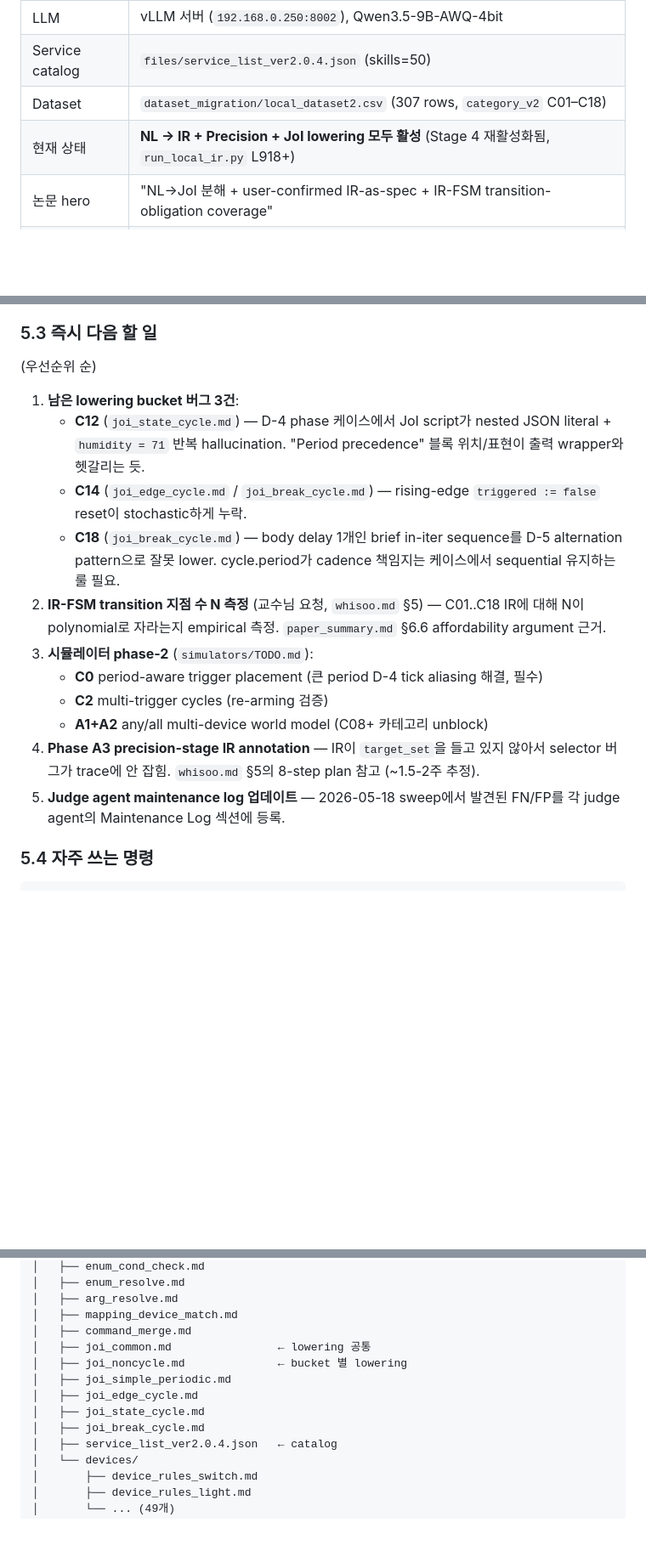
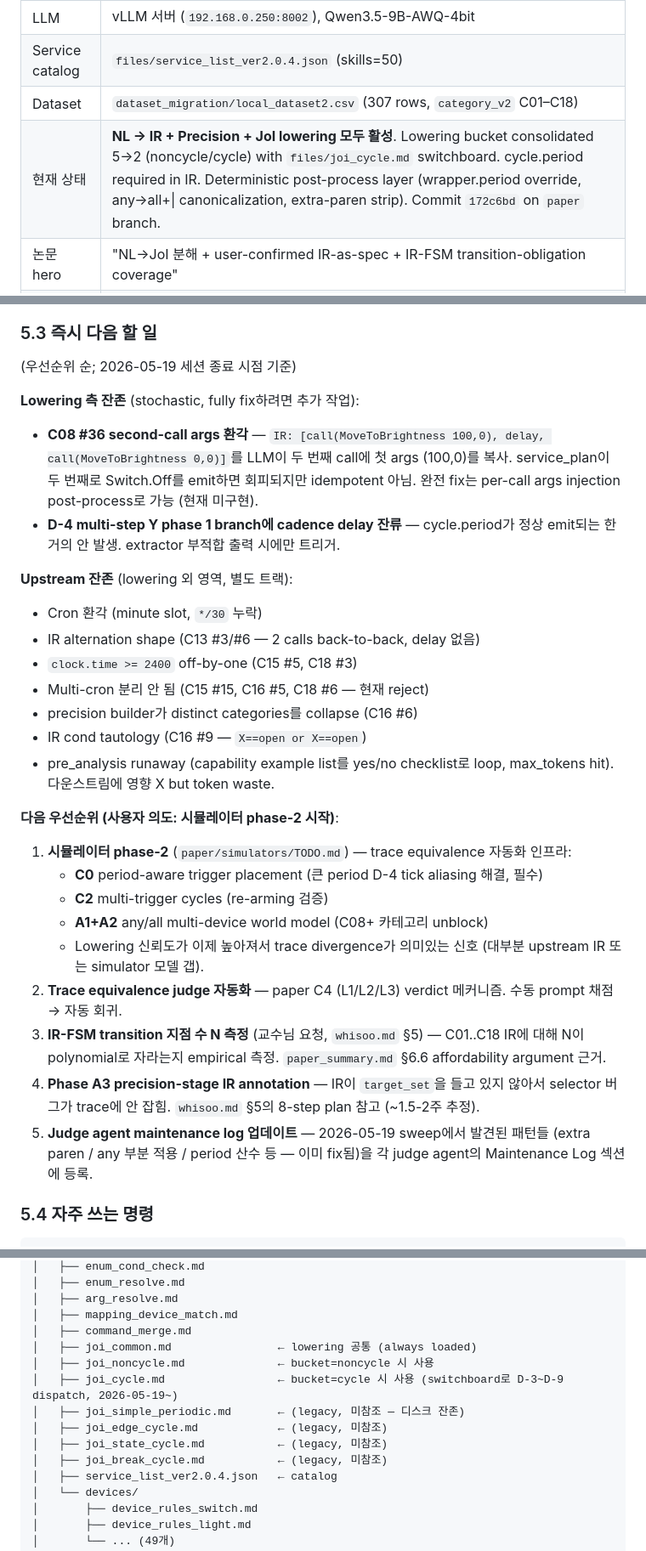
Before and after one commit to Whisoo0817/JoI, a Markdown page: paper/HANDOFF.md, 3 parts joined by grey strips. Shown at 85% size. GitHub-like rendering; blank space fills up the shorter version.

```diff
--- a/paper/HANDOFF.md
+++ b/paper/HANDOFF.md
@@ -19,7 +19,7 @@
 | LLM | vLLM 서버 (`192.168.0.250:8002`), Qwen3.5-9B-AWQ-4bit |
 | Service catalog | `files/service_list_ver2.0.4.json` (skills=50) |
 | Dataset | `dataset_migration/local_dataset2.csv` (307 rows, `category_v2` C01–C18) |
-| 현재 상태 | **NL → IR + Precision + JoI lowering 모두 활성** (Stage 4 재활성화됨, `run_local_ir.py` L918+) |
+| 현재 상태 | **NL → IR + Precision + JoI lowering 모두 활성**. Lowering bucket consolidated 5→2 (noncycle/cycle) with `files/joi_cycle.md` switchboard. cycle.period required in IR. Deterministic post-process layer (wrapper.period override, any→all+\| canonicalization, extra-paren strip). Commit `172c6bd` on `paper` branch. |
 | 논문 hero | "NL→JoI 분해 + user-confirmed IR-as-spec + IR-FSM transition-obligation coverage" |
 | 타겟 venue | SenSys 2027 R1 (Abstract 2026-05-29 / Full 2026-06-05) |
 
@@ -551,19 +557,31 @@ ENUM/ARG section 마커 적용 중. 새 디바이스가 카탈로그에 추가
 
 ### 5.3 즉시 다음 할 일
 
-(우선순위 순)
+(우선순위 순; 2026-05-19 세션 종료 시점 기준)
 
-1. **남은 lowering bucket 버그 3건**:
-   - **C12** (`joi_state_cycle.md`) — D-4 phase 케이스에서 JoI script가 nested JSON literal + `humidity = 71` 반복 hallucination. "Period precedence" 블록 위치/표현이 출력 wrapper와 헷갈리는 듯.
-   - **C14** (`joi_edge_cycle.md` / `joi_break_cycle.md`) — rising-edge `triggered := false` reset이 stochastic하게 누락.
-   - **C18** (`joi_break_cycle.md`) — body delay 1개인 brief in-iter sequence를 D-5 alternation pattern으로 잘못 lower. cycle.period가 cadence 책임지는 케이스에서 sequential 유지하는 룰 필요.
-2. **IR-FSM transition 지점 수 N 측정** (교수님 요청, `whisoo.md` §5) — C01..C18 IR에 대해 N이 polynomial로 자라는지 empirical 측정. `paper_summary.md` §6.6 affordability argument 근거.
-3. **시뮬레이터 phase-2** (`simulators/TODO.md`):
+**Lowering 측 잔존** (stochastic, fully fix하려면 추가 작업):
+- **C08 #36 second-call args 환각** — `IR: [call(MoveToBrightness 100,0), delay, call(MoveToBrightness 0,0)]`를 LLM이 두 번째 call에 첫 args (100,0)를 복사. service_plan이 두 번째로 Switch.Off를 emit하면 회피되지만 idempotent 아님. 완전 fix는 per-call args injection post-process로 가능 (현재 미구현).
+- **D-4 multi-step Y phase 1 branch에 cadence delay 잔류** — cycle.period가 정상 emit되는 한 거의 안 발생. extractor 부적합 출력 시에만 트리거.
+
+**Upstream 잔존** (lowering 외 영역, 별도 트랙):
+- Cron 환각 (minute slot, `*/30` 누락)
+- IR alternation shape (C13 #3/#6 — 2 calls back-to-back, delay 없음)
+- `clock.time >= 2400` off-by-one (C15 #5, C18 #3)
+- Multi-cron 분리 안 됨 (C15 #15, C16 #5, C18 #6 — 현재 reject)
+- precision builder가 distinct categories를 collapse (C16 #6)
+- IR cond tautology (C16 #9 — `X==open or X==open`)
+- pre_analysis runaway (capability example list를 yes/no checklist로 loop, max_tokens hit). 다운스트림에 영향 X but token waste.
+
+**다음 우선순위 (사용자 의도: 시뮬레이터 phase-2 시작)**:
+1. **시뮬레이터 phase-2** (`paper/simulators/TODO.md`) — trace equivalence 자동화 인프라:
    - **C0** period-aware trigger placement (큰 period D-4 tick aliasing 해결, 필수)
    - **C2** multi-trigger cycles (re-arming 검증)
    - **A1+A2** any/all multi-device world model (C08+ 카테고리 unblock)
+   - Lowering 신뢰도가 이제 높아져서 trace divergence가 의미있는 신호 (대부분 upstream IR 또는 simulator 모델 갭).
+2. **Trace equivalence judge 자동화** — paper C4 (L1/L2/L3) verdict 메커니즘. 수동 prompt 채점 → 자동 회귀.
+3. **IR-FSM transition 지점 수 N 측정** (교수님 요청, `whisoo.md` §5) — C01..C18 IR에 대해 N이 polynomial로 자라는지 empirical 측정. `paper_summary.md` §6.6 affordability argument 근거.
 4. **Phase A3 precision-stage IR annotation** — IR이 `target_set`을 들고 있지 않아서 selector 버그가 trace에 안 잡힘. `whisoo.md` §5의 8-step plan 참고 (~1.5-2주 추정).
-5. **Judge agent maintenance log 업데이트** — 2026-05-18 sweep에서 발견된 FN/FP를 각 judge agent의 Maintenance Log 섹션에 등록.
+5. **Judge agent maintenance log 업데이트** — 2026-05-19 sweep에서 발견된 패턴들 (extra paren / any 부분 적용 / period 산수 등 — 이미 fix됨)을 각 judge agent의 Maintenance Log 섹션에 등록.
 
 ### 5.4 자주 쓰는 명령
 
@@ -622,12 +640,13 @@ ls -lt /tmp/joi_target_*.log | head
 │   ├── arg_resolve.md
 │   ├── mapping_device_match.md
 │   ├── command_merge.md
-│   ├── joi_common.md                ← lowering 공통
-│   ├── joi_noncycle.md              ← bucket 별 lowering
-│   ├── joi_simple_periodic.md
-│   ├── joi_edge_cycle.md
-│   ├── joi_state_cycle.md
-│   ├── joi_break_cycle.md
+│   ├── joi_common.md                ← lowering 공통 (always loaded)
+│   ├── joi_noncycle.md              ← bucket=noncycle 시 사용
+│   ├── joi_cycle.md                 ← bucket=cycle 시 사용 (switchboard로 D-3~D-9 dispatch, 2026-05-19~)
+│   ├── joi_simple_periodic.md       ← (legacy, 미참조 — 디스크 잔존)
+│   ├── joi_edge_cycle.md            ← (legacy, 미참조)
+│   ├── joi_state_cycle.md           ← (legacy, 미참조)
+│   ├── joi_break_cycle.md           ← (legacy, 미참조)
 │   ├── service_list_ver2.0.4.json   ← catalog
 │   └── devices/
 │       ├── device_rules_switch.md
```
Also changed, not shown: other parts of paper/HANDOFF.md (+19 -13 lines).
